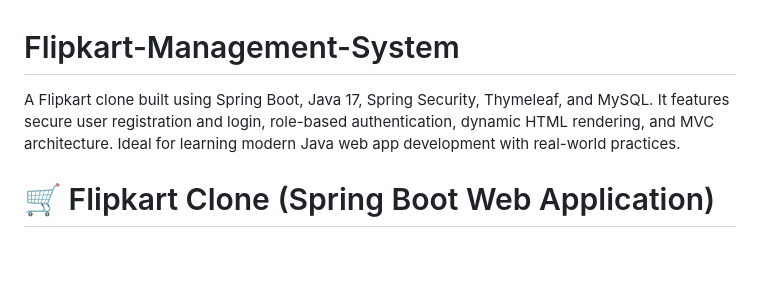
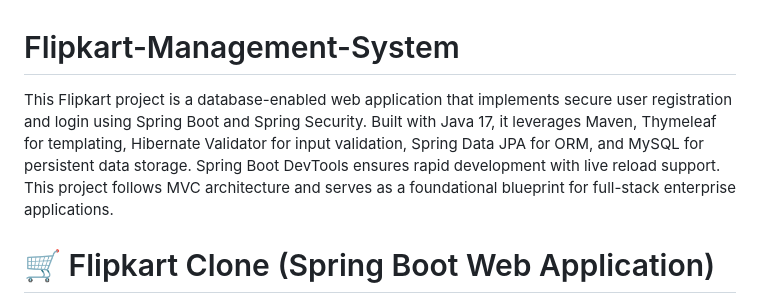
Before and after one commit to SharanyaNemade/Flipkart-Management-System, a Markdown page: README.md, the part around the change. Rendered like a GitHub page; blank space fills up the shorter version.

```diff
--- a/README.md
+++ b/README.md
@@ -1,5 +1,5 @@
 # Flipkart-Management-System
-A Flipkart clone built using Spring Boot, Java 17, Spring Security, Thymeleaf, and MySQL. It features secure user registration and login, role-based authentication, dynamic HTML rendering, and MVC architecture. Ideal for learning modern Java web app development with real-world practices.
+This Flipkart project is a database-enabled web application that implements secure user registration and login using Spring Boot and Spring Security. Built with Java 17, it leverages Maven, Thymeleaf for templating, Hibernate Validator for input validation, Spring Data JPA for ORM, and MySQL for persistent data storage. Spring Boot DevTools ensures rapid development with live reload support. This project follows MVC architecture and serves as a foundational blueprint for full-stack enterprise applications.
 
 
 
```
